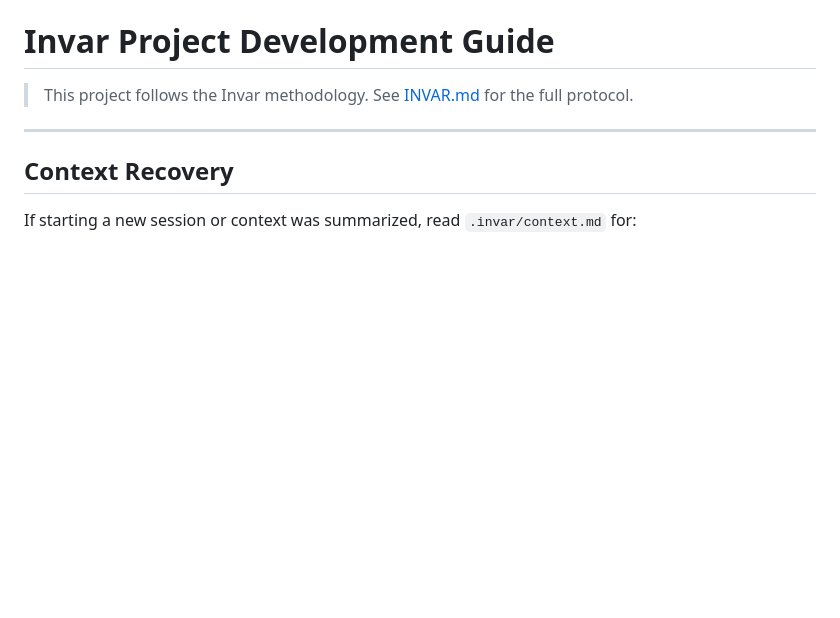
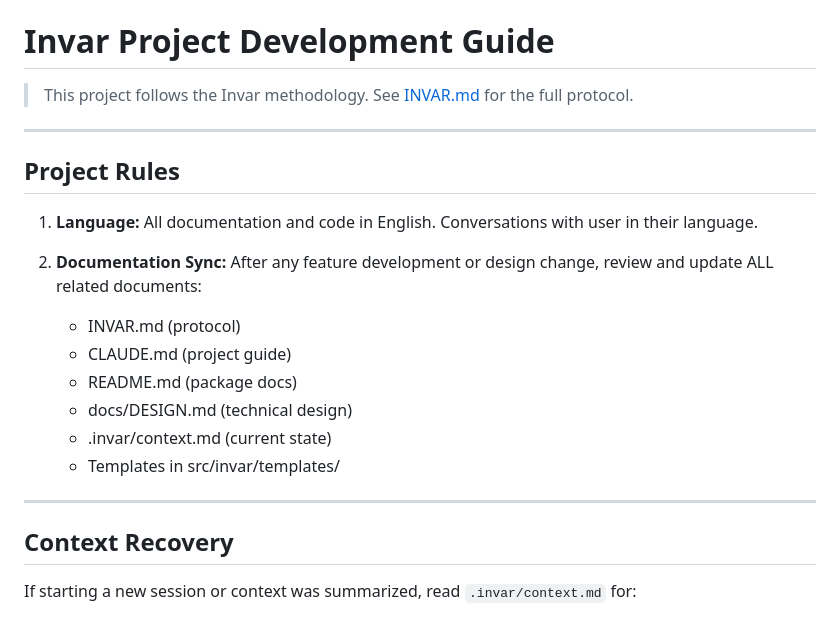
Before and after one commit to Tefx/Invar, a Markdown page: CLAUDE.md, the part around the change. GitHub-like rendering; blank space fills up the shorter version.

Commit message:
Add project-specific rules to CLAUDE.md
- Documentation and code in English
- Conversations in user's language
- Mandatory documentation sync after changes

🤖 Generated with [Claude Code](https://claude.com/claude-code)

Co-Authored-By: Claude Opus 4.5 <noreply@anthropic.com>

```diff
--- a/CLAUDE.md
+++ b/CLAUDE.md
@@ -1,6 +1,20 @@
 # Invar Project Development Guide
 
 > This project follows the Invar methodology. See [INVAR.md](./INVAR.md) for the full protocol.
+
+---
+
+## Project Rules
+
+1. **Language:** All documentation and code in English. Conversations with user in their language.
+
+2. **Documentation Sync:** After any feature development or design change, review and update ALL related documents:
+   - INVAR.md (protocol)
+   - CLAUDE.md (project guide)
+   - README.md (package docs)
+   - docs/DESIGN.md (technical design)
+   - .invar/context.md (current state)
+   - Templates in src/invar/templates/
 
 ---
 
```
